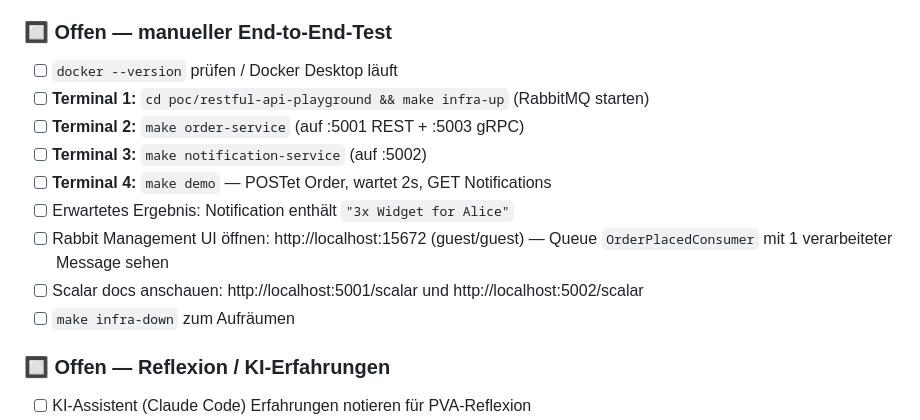
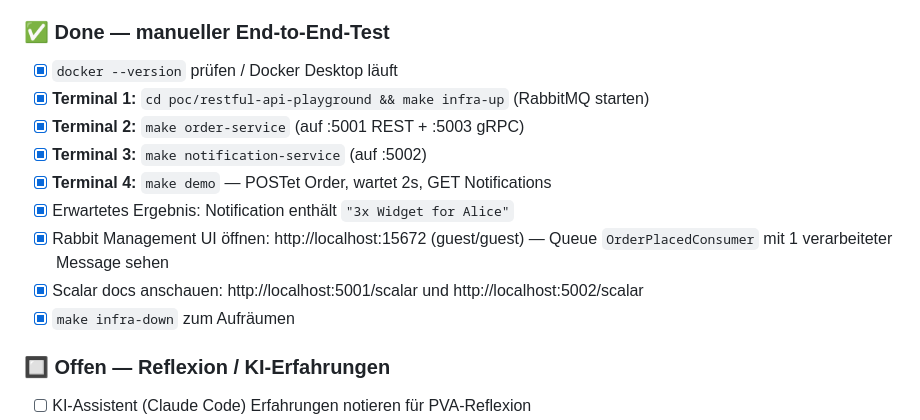
Before and after one commit to freaxnx01/FlowHub-CAS-AISE, a Markdown page: Blöcke/03 Service/03 Service - a) Vorbereitung.md, the part around one of its changes. GitHub-like rendering.

Commit message:
docs(blöcke): mark Leseauftrag + E2E test done in Block 3 Vorbereitung

```diff
--- a/Blöcke/03 Service/03 Service - a) Vorbereitung.md
+++ b/Blöcke/03 Service/03 Service - a) Vorbereitung.md
@@ -71,17 +71,17 @@ Option B gewählt: **OrderService + NotificationService + RabbitMQ**.
 - [x] **Async / Event-basiert** — MassTransit + RabbitMQ (Docker)
 - [x] **Tests** — 10 Tests, alle grün (`make test` im Playground-Ordner)
 
-### 🔲 Offen — manueller End-to-End-Test
+### ✅ Done — manueller End-to-End-Test
 
-- [ ] `docker --version` prüfen / Docker Desktop läuft
-- [ ] **Terminal 1:** `cd poc/restful-api-playground && make infra-up` (RabbitMQ starten)
-- [ ] **Terminal 2:** `make order-service` (auf :5001 REST + :5003 gRPC)
-- [ ] **Terminal 3:** `make notification-service` (auf :5002)
-- [ ] **Terminal 4:** `make demo` — POSTet Order, wartet 2s, GET Notifications
-- [ ] Erwartetes Ergebnis: Notification enthält `"3x Widget for Alice"`
-- [ ] Rabbit Management UI öffnen: http://localhost:15672 (guest/guest) — Queue `OrderPlacedConsumer` mit 1 verarbeiteter Message sehen
-- [ ] Scalar docs anschauen: http://localhost:5001/scalar und http://localhost:5002/scalar
-- [ ] `make infra-down` zum Aufräumen
+- [x] `docker --version` prüfen / Docker Desktop läuft
+- [x] **Terminal 1:** `cd poc/restful-api-playground && make infra-up` (RabbitMQ starten)
+- [x] **Terminal 2:** `make order-service` (auf :5001 REST + :5003 gRPC)
+- [x] **Terminal 3:** `make notification-service` (auf :5002)
+- [x] **Terminal 4:** `make demo` — POSTet Order, wartet 2s, GET Notifications
+- [x] Erwartetes Ergebnis: Notification enthält `"3x Widget for Alice"`
+- [x] Rabbit Management UI öffnen: http://localhost:15672 (guest/guest) — Queue `OrderPlacedConsumer` mit 1 verarbeiteter Message sehen
+- [x] Scalar docs anschauen: http://localhost:5001/scalar und http://localhost:5002/scalar
+- [x] `make infra-down` zum Aufräumen
 
 ### 🔲 Offen — Reflexion / KI-Erfahrungen
 
```
Also changed, not shown: other parts of Blöcke/03 Service/03 Service - a) Vorbereitung.md (+9 -9 lines).
